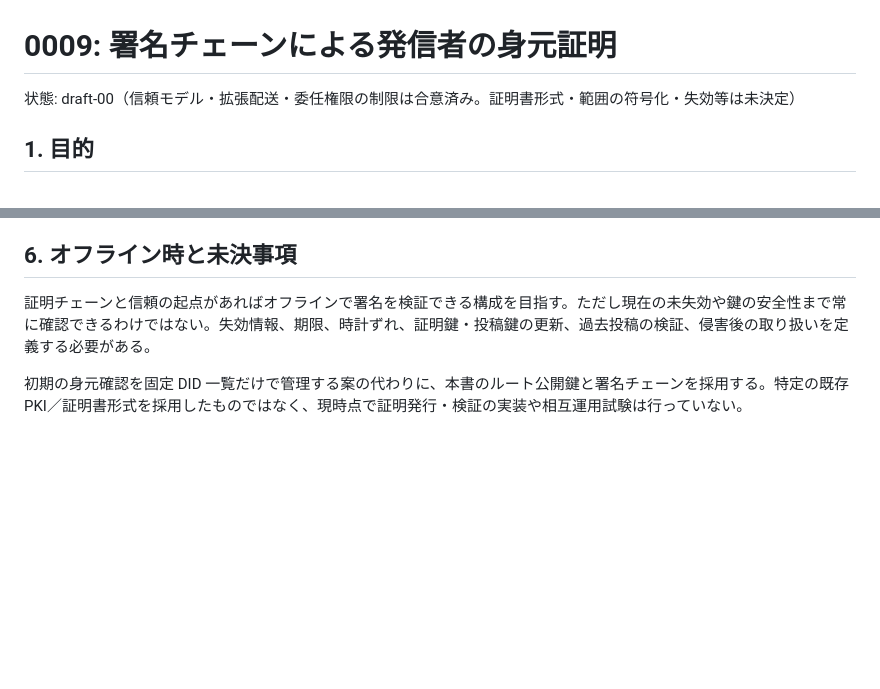
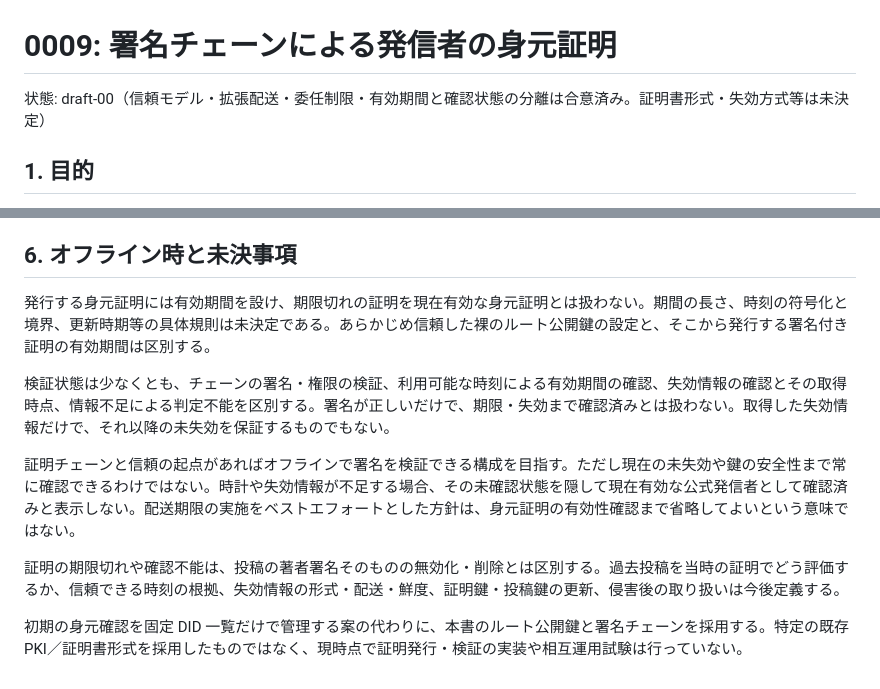
Before and after one commit to jphacks/sd_2607, a Markdown page: protocol/0009-identity-attestations.md, 2 parts joined by grey strips. Rendered like a GitHub page; blank space fills up the shorter version.

Commit message:
Define identity attestation validity states

```diff
--- a/protocol/0009-identity-attestations.md
+++ b/protocol/0009-identity-attestations.md
@@ -1,6 +1,6 @@
 # 0009: 署名チェーンによる発信者の身元証明
 
-状態: draft-00（信頼モデル・拡張配送・委任権限の制限は合意済み。証明書形式・範囲の符号化・失効等は未決定）
+状態: draft-00（信頼モデル・拡張配送・委任制限・有効期間と確認状態の分離は合意済み。証明書形式・失効方式等は未決定）
 
 ## 1. 目的
 
@@ -57,6 +57,12 @@
 
 ## 6. オフライン時と未決事項
 
-証明チェーンと信頼の起点があればオフラインで署名を検証できる構成を目指す。ただし現在の未失効や鍵の安全性まで常に確認できるわけではない。失効情報、期限、時計ずれ、証明鍵・投稿鍵の更新、過去投稿の検証、侵害後の取り扱いを定義する必要がある。
+発行する身元証明には有効期間を設け、期限切れの証明を現在有効な身元証明とは扱わない。期間の長さ、時刻の符号化と境界、更新時期等の具体規則は未決定である。あらかじめ信頼した裸のルート公開鍵の設定と、そこから発行する署名付き証明の有効期間は区別する。
+
+検証状態は少なくとも、チェーンの署名・権限の検証、利用可能な時刻による有効期間の確認、失効情報の確認とその取得時点、情報不足による判定不能を区別する。署名が正しいだけで、期限・失効まで確認済みとは扱わない。取得した失効情報だけで、それ以降の未失効を保証するものでもない。
+
+証明チェーンと信頼の起点があればオフラインで署名を検証できる構成を目指す。ただし現在の未失効や鍵の安全性まで常に確認できるわけではない。時計や失効情報が不足する場合、その未確認状態を隠して現在有効な公式発信者として確認済みと表示しない。配送期限の実施をベストエフォートとした方針は、身元証明の有効性確認まで省略してよいという意味ではない。
+
+証明の期限切れや確認不能は、投稿の著者署名そのものの無効化・削除とは区別する。過去投稿を当時の証明でどう評価するか、信頼できる時刻の根拠、失効情報の形式・配送・鮮度、証明鍵・投稿鍵の更新、侵害後の取り扱いは今後定義する。
 
 初期の身元確認を固定 DID 一覧だけで管理する案の代わりに、本書のルート公開鍵と署名チェーンを採用する。特定の既存 PKI／証明書形式を採用したものではなく、現時点で証明発行・検証の実装や相互運用試験は行っていない。
```
Also changed, not shown: protocol/0001-repository-model.md (+3 -1 lines), protocol/0003-open-questions.md (+1 -1 lines).
